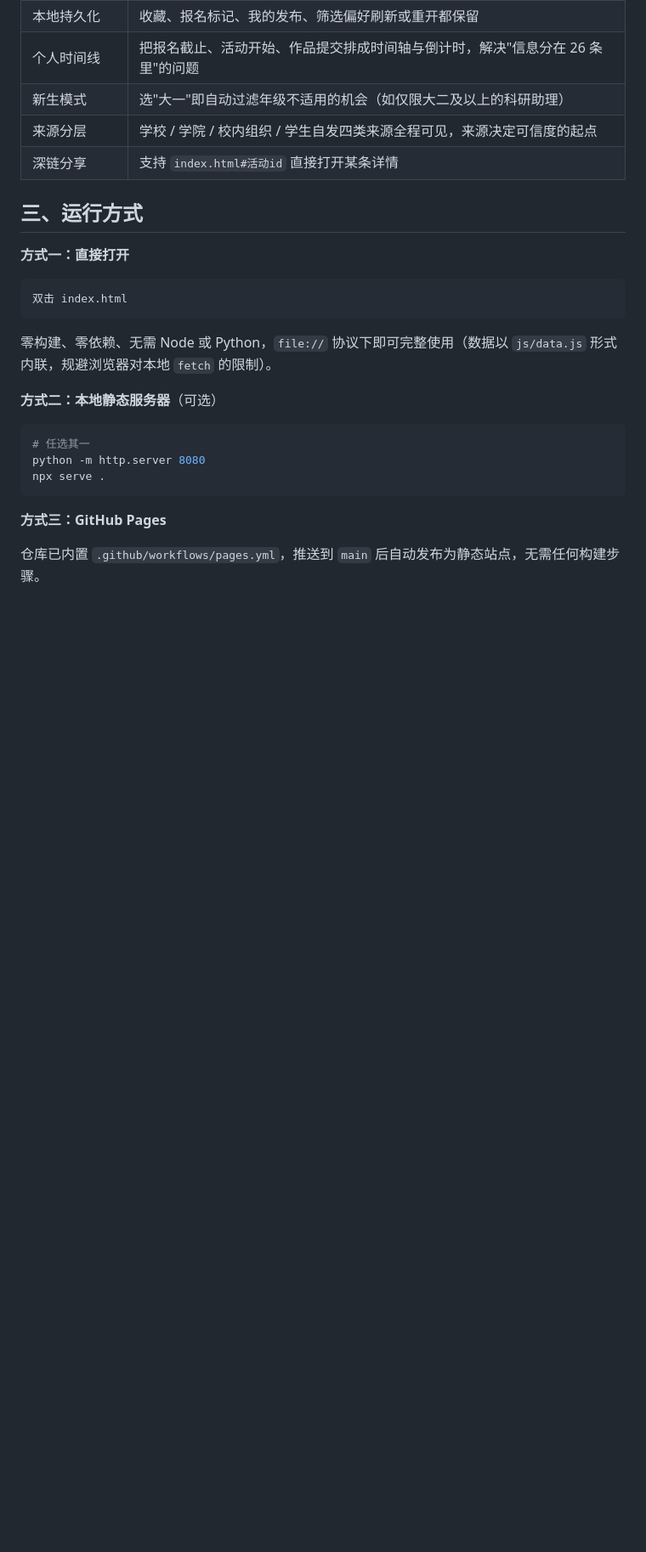
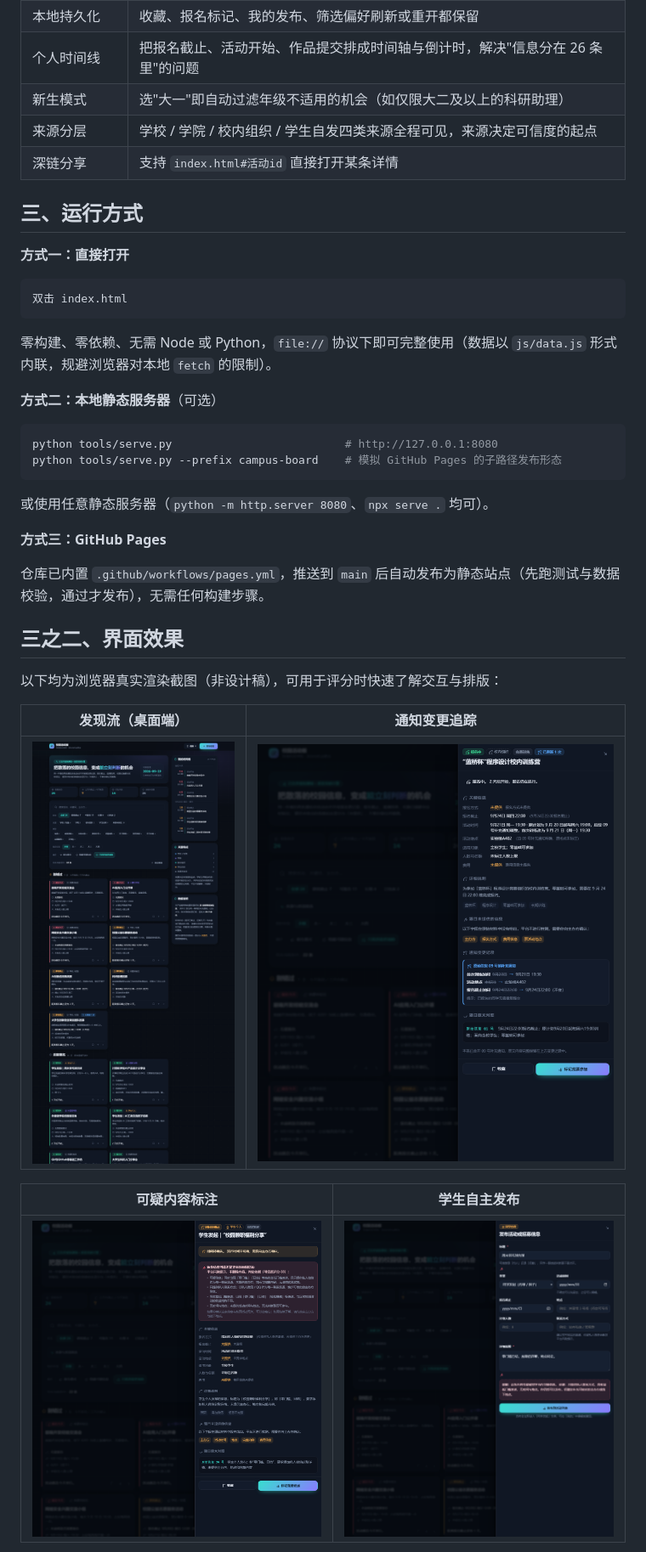
Before and after one commit to link693/campus-board, a Markdown page: README.md, the part around the change printed below. Shown: that part at 85% size. GitHub-like rendering; pictures changed too: docs/screenshots/01-桌面端发现流.png (added), docs/screenshots/02-通知变更追踪与原文对照.png (added), docs/screenshots/03-可疑内容标注与判定理由.png (added); blank space fills up the shorter version.

````diff
--- a/README.md
+++ b/README.md
@@ -49,11 +49,25 @@
 **方式二：本地静态服务器**（可选）
 
 ```powershell
-# 任选其一
-python -m http.server 8080
-npx serve .
+python tools/serve.py                          # http://127.0.0.1:8080
+python tools/serve.py --prefix campus-board    # 模拟 GitHub Pages 的子路径发布形态
 ```
+
+或使用任意静态服务器（`python -m http.server 8080`、`npx serve .` 均可）。
 
 **方式三：GitHub Pages**
 
-仓库已内置 `.github/workflows/pages.yml`，推送到 `main` 后自动发布为静态站点，无需任何构建步骤。
+仓库已内置 `.github/workflows/pages.yml`，推送到 `main` 后自动发布为静态站点（先跑测试与数据校验，通过才发布），无需任何构建步骤。
+
+## 三之二、界面效果
+
+以下均为浏览器真实渲染截图（非设计稿），可用于评分时快速了解交互与排版：
+
+| 发现流（桌面端） | 通知变更追踪 |
+| --- | --- |
+| ![发现流](docs/screenshots/01-桌面端发现流.png) | ![变更追踪](docs/screenshots/02-通知变更追踪与原文对照.png) |
+
+| 可疑内容标注 | 学生自主发布 |
+| --- | --- |
+| ![可疑标注](docs/screenshots/03-可疑内容标注与判定理由.png) | ![发布](docs/screenshots/04-学生自主发布与实时提示.png) |
+
````
Also changed, not shown: other parts of README.md (+3 -0 lines), docs/screenshots/05-移动端-390px.png (added), 2 other files.
